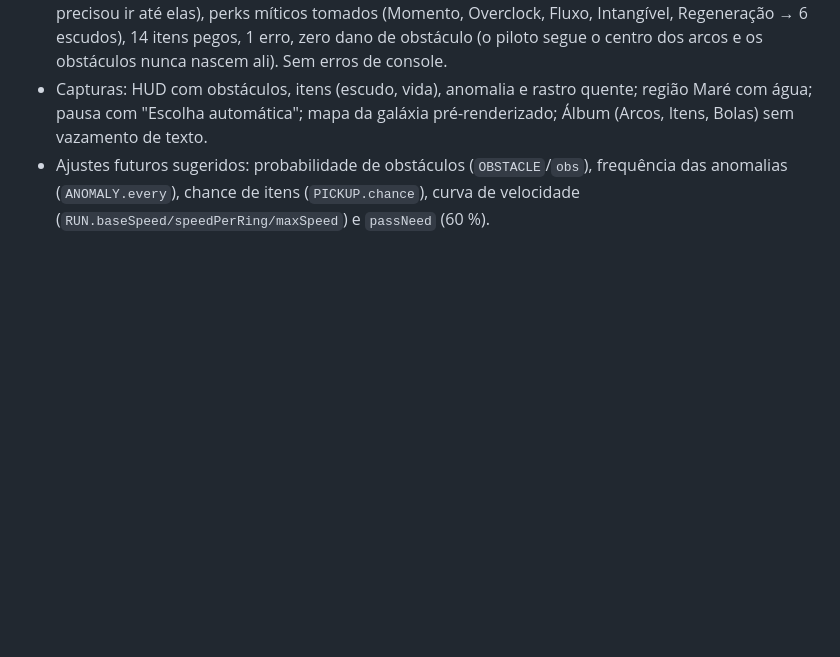
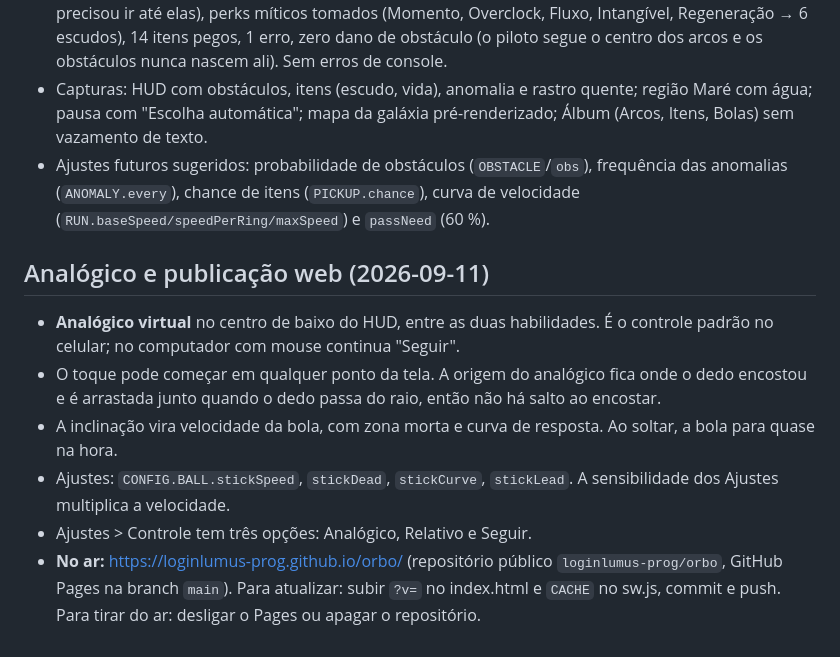
Before and after one commit to loginlumus-prog/orbo, a Markdown page: docs/PLANO_V3.md, the part around the change. GitHub-like rendering; blank space fills up the shorter version.

```diff
--- a/docs/PLANO_V3.md
+++ b/docs/PLANO_V3.md
@@ -192,3 +192,12 @@ Tudo aplicado sobre o layout e o visual aprovados; nada foi refeito, só acresce
 - Simulação de fase 3-6: arcos azuis/amarelos/verdes misturados, obstáculos e itens gerados, 3 estrelas. Simulação de 7 min na Singularidade com piloto: 520 arcos, 4 anomalias vencidas (a bola precisou ir até elas), perks míticos tomados (Momento, Overclock, Fluxo, Intangível, Regeneração → 6 escudos), 14 itens pegos, 1 erro, zero dano de obstáculo (o piloto segue o centro dos arcos e os obstáculos nunca nascem ali). Sem erros de console.
 - Capturas: HUD com obstáculos, itens (escudo, vida), anomalia e rastro quente; região Maré com água; pausa com "Escolha automática"; mapa da galáxia pré-renderizado; Álbum (Arcos, Itens, Bolas) sem vazamento de texto.
 - Ajustes futuros sugeridos: probabilidade de obstáculos (`OBSTACLE`/`obs`), frequência das anomalias (`ANOMALY.every`), chance de itens (`PICKUP.chance`), curva de velocidade (`RUN.baseSpeed/speedPerRing/maxSpeed`) e `passNeed` (60 %).
+
+## Analógico e publicação web (2026-09-11)
+
+- **Analógico virtual** no centro de baixo do HUD, entre as duas habilidades. É o controle padrão no celular; no computador com mouse continua "Seguir".
+- O toque pode começar em qualquer ponto da tela. A origem do analógico fica onde o dedo encostou e é arrastada junto quando o dedo passa do raio, então não há salto ao encostar.
+- A inclinação vira velocidade da bola, com zona morta e curva de resposta. Ao soltar, a bola para quase na hora.
+- Ajustes: `CONFIG.BALL.stickSpeed`, `stickDead`, `stickCurve`, `stickLead`. A sensibilidade dos Ajustes multiplica a velocidade.
+- Ajustes > Controle tem três opções: Analógico, Relativo e Seguir.
+- **No ar:** https://loginlumus-prog.github.io/orbo/ (repositório público `loginlumus-prog/orbo`, GitHub Pages na branch `main`). Para atualizar: subir `?v=` no index.html e `CACHE` no sw.js, commit e push. Para tirar do ar: desligar o Pages ou apagar o repositório.
```
Also changed, not shown: README.md (+5 -1 lines).
